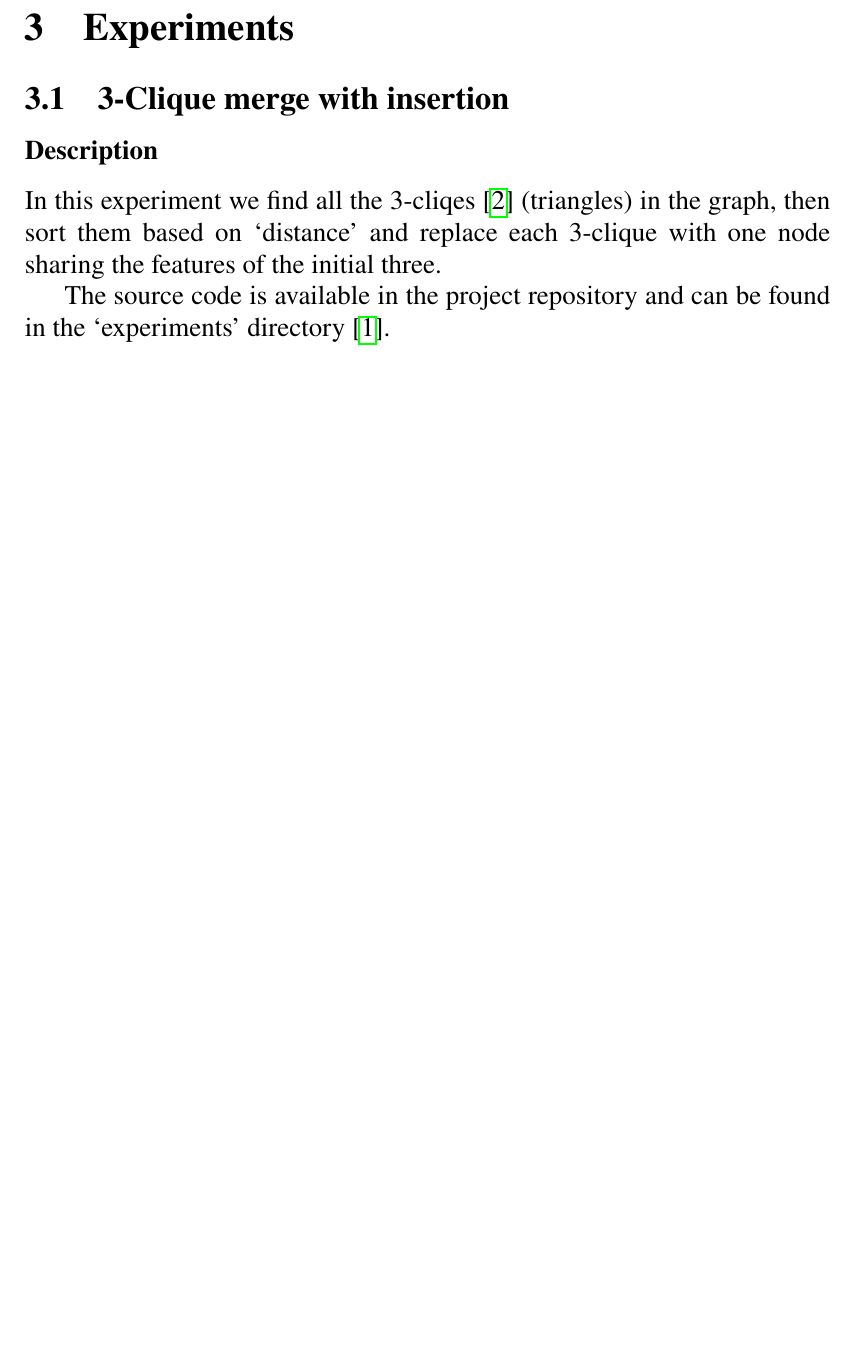
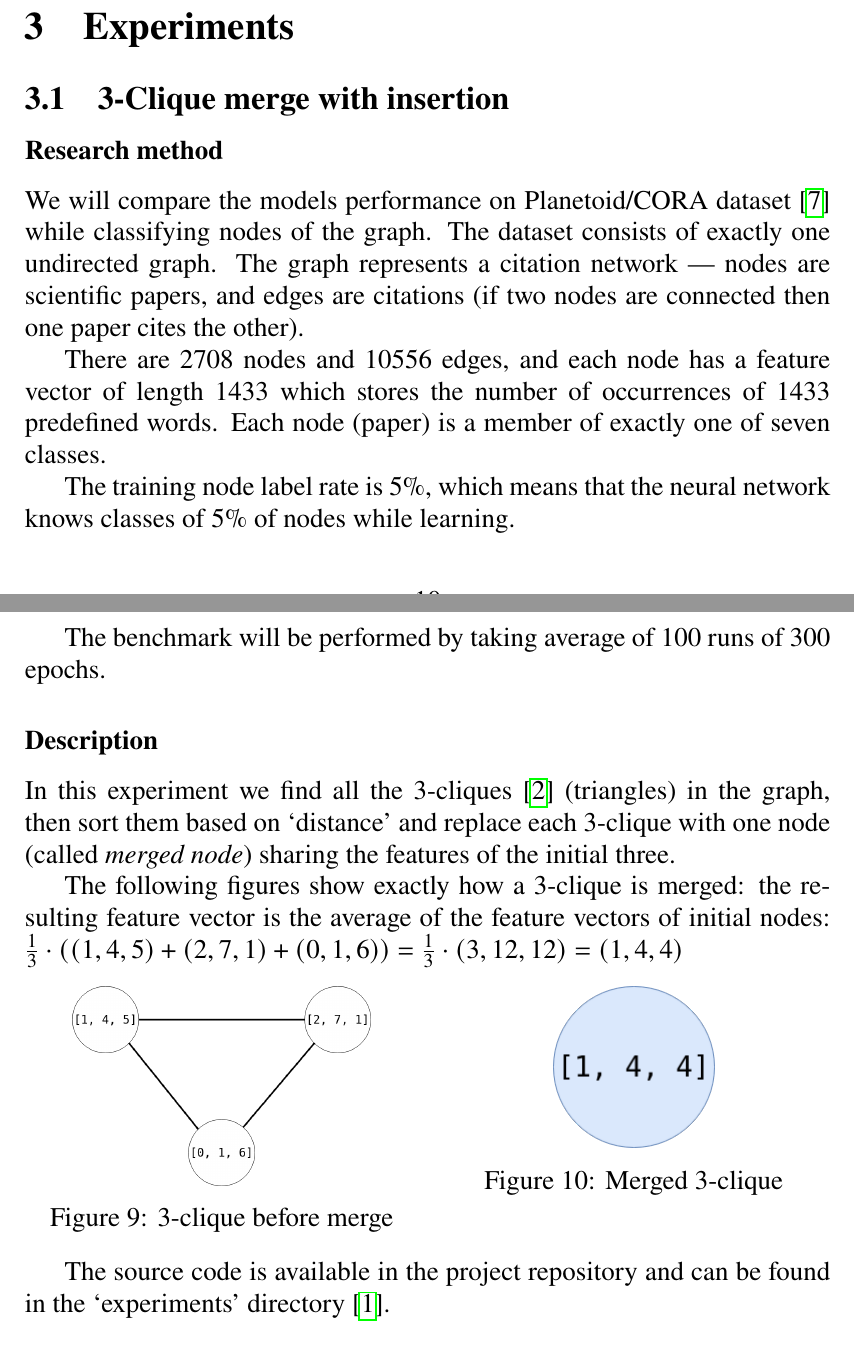
Before and after one commit to NChechulin/GNN-project, a LaTeX paper (paper/main.tex, which reads paper/experiments_results/3clique.tex): part of page 11 of 16 before the commit and two parts of pages 11 and 12 of 17 after it, the two joined at a grey line, cut so that both start at the same text, the shorter picture padded with empty space. The pictures show the PDF file paper/main.pdf that the author committed with the source.

Commit message:
make algorithm description go a little more in depth

```diff
--- a/paper/experiments_results/3clique.tex
+++ b/paper/experiments_results/3clique.tex
@@ -2,6 +2,25 @@
 
 \subsection{3-Clique merge with insertion}
 
+\subsubsection*{Research method}
+
+We will compare the models performance on Planetoid/CORA dataset~\cite{cora_dataset} while classifying nodes of the graph.
+The dataset consists of exactly one undirected graph.
+The graph represents a citation network --- nodes are scientific papers, and edges are citations (if two nodes are connected then one paper cites the other).
+
+There are 2708 nodes and 10556 edges, and each node has a feature vector of length 1433 which stores the number of occurrences of 1433 predefined words.
+Each node (paper) is a member of exactly one of seven classes.
+
+The training node label rate is 5\%, which means that the neural network knows classes of 5\% of nodes while learning.
+
+The benchmark will be performed by taking average of 100 runs of 300 epochs.
+
 \subsubsection*{Description}
 
-In this experiment we find all the 3-cliqes~\cite{wiki_clique} (triangles) in the graph, then sort them based on `distance' and replace each 3-clique with one node sharing the features of the initial three.
+In this experiment we find all the 3-cliques~\cite{wiki_clique} (triangles) in the graph, then sort them based on `distance' and replace each 3-clique with one node (called \emph{merged node}) sharing the features of the initial three.
+
+The following figures show exactly how a 3-clique is merged: the resulting feature vector is the average of the feature vectors of initial nodes: $\frac{1}{3} \cdot \left( (1, 4, 5) + (2, 7, 1) + (0, 1, 6) \right) = \frac{1}{3} \cdot (3, 12, 12) = (1, 4, 4)$
+
+\begin{multicols}{2}
+	\begin{Figure}
+		\centering
@@ -8,3 +35,5 @@ In this experiment we find all the 3-cliqes~\cite{wiki_clique} (triangles) in th
+	\end{Figure}
+\end{multicols}
 
 The source code is available in the project repository and can be found in the `experiments' directory~\cite{3clique_ins_experiment}.
 
@@ -33,5 +62,3 @@ This allows us pick the closest and most valuable nodes in a greedy way while al
 \begin{enumerate}
 	\item Find all the 3-cliques in graph.
 	\item Sort them according to the sum of distances between nodes
-    \item Merge all `valid' 3-cliques in one node preserving all the edges coming in and out of the triplet filtering out all the cliques containing nodes from the merged ones
-    \item Generate new dataset from the resulting graph
```
Also changed, not shown: paper/main.tex (+1 -0 lines), paper/assets/3clique_before_merge_example.png (added), paper/assets/3clique_merged_example.png (added), paper/main.pdf, paper/experiments_results/3clique.tex (21 more changed lines). Lines whose indentation alone changed are shown as unchanged.
